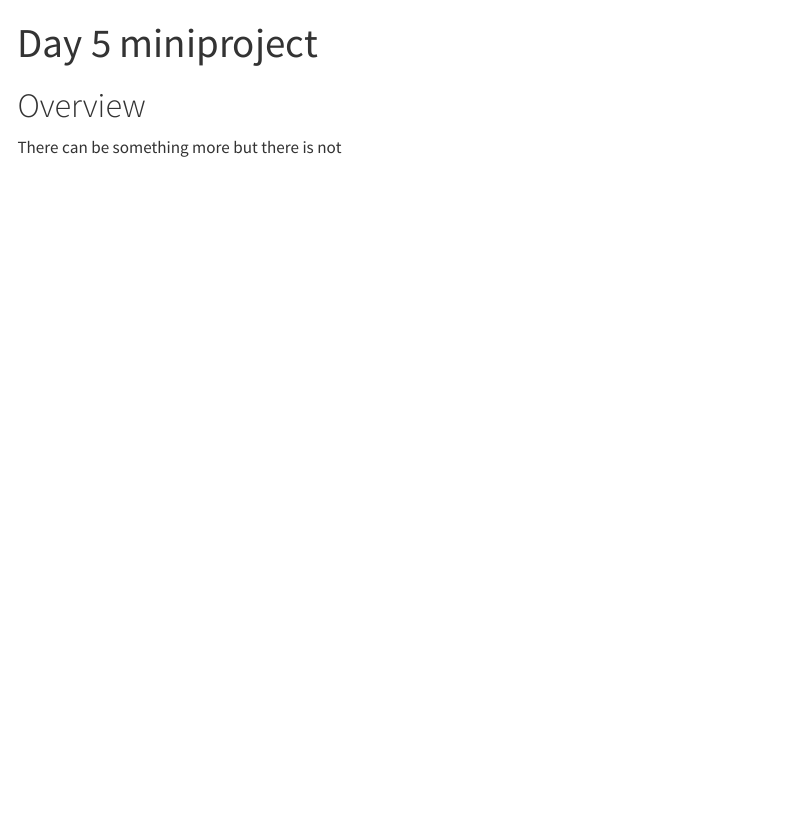
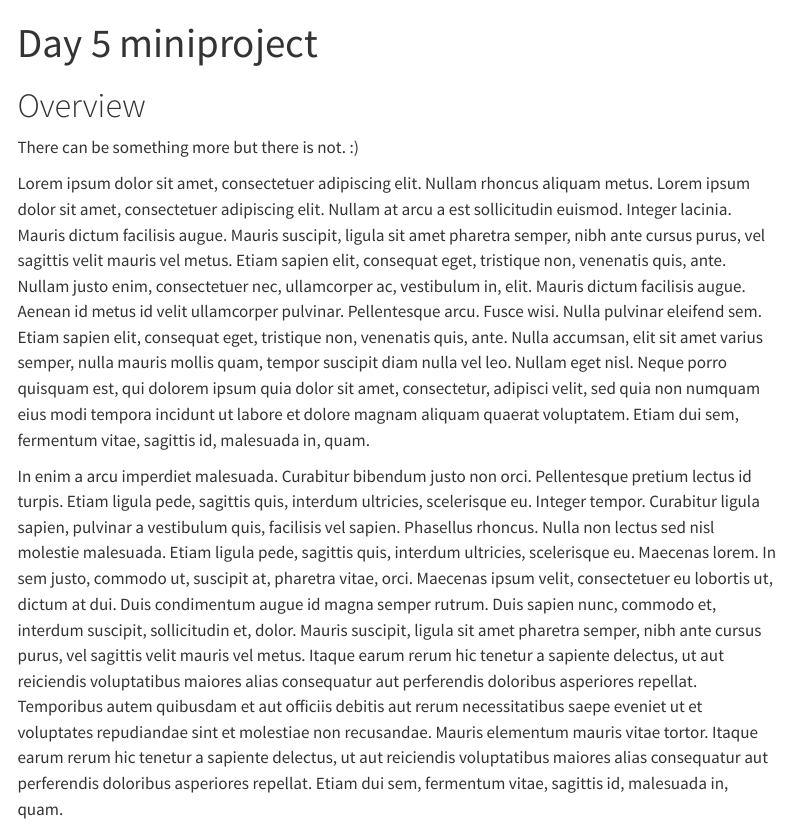
Before and after one commit to Evkamat/Day_5_miniproject_good, a Quarto document (index.qmd): the page in a window 1100 px wide, from its top. Rendered offline with R 4.5, knitr and Pandoc in place of Quarto, with nearby package versions; menus at the side of the page are left out.

Commit message:
Website update

```diff
--- a/_quarto.yml
+++ b/_quarto.yml
@@ -1,5 +1,6 @@
 project:
   type: website
+  output-dir: docs
 
 website:
   title: "Miniproject miniwebsite"
@@ -11,6 +12,11 @@ website:
       - href: data_documentation.qmd
         text: Data documentation
 
+      - href: analysis.qmd
+        text: Analysis
+
+
+
 format:
   html:
     theme:
--- a/index.qmd
+++ b/index.qmd
@@ -2,4 +2,10 @@
 title: "Day 5 miniproject"
 ---
 # Overview
-There can be something more but there is not
+There can be something more but there is not. :)
+
+
+
+Lorem ipsum dolor sit amet, consectetuer adipiscing elit. Nullam rhoncus aliquam metus. Lorem ipsum dolor sit amet, consectetuer adipiscing elit. Nullam at arcu a est sollicitudin euismod. Integer lacinia. Mauris dictum facilisis augue. Mauris suscipit, ligula sit amet pharetra semper, nibh ante cursus purus, vel sagittis velit mauris vel metus. Etiam sapien elit, consequat eget, tristique non, venenatis quis, ante. Nullam justo enim, consectetuer nec, ullamcorper ac, vestibulum in, elit. Mauris dictum facilisis augue. Aenean id metus id velit ullamcorper pulvinar. Pellentesque arcu. Fusce wisi. Nulla pulvinar eleifend sem. Etiam sapien elit, consequat eget, tristique non, venenatis quis, ante. Nulla accumsan, elit sit amet varius semper, nulla mauris mollis quam, tempor suscipit diam nulla vel leo. Nullam eget nisl. Neque porro quisquam est, qui dolorem ipsum quia dolor sit amet, consectetur, adipisci velit, sed quia non numquam eius modi tempora incidunt ut labore et dolore magnam aliquam quaerat voluptatem. Etiam dui sem, fermentum vitae, sagittis id, malesuada in, quam.
+
+In enim a arcu imperdiet malesuada. Curabitur bibendum justo non orci. Pellentesque pretium lectus id turpis. Etiam ligula pede, sagittis quis, interdum ultricies, scelerisque eu. Integer tempor. Curabitur ligula sapien, pulvinar a vestibulum quis, facilisis vel sapien. Phasellus rhoncus. Nulla non lectus sed nisl molestie malesuada. Etiam ligula pede, sagittis quis, interdum ultricies, scelerisque eu. Maecenas lorem. In sem justo, commodo ut, suscipit at, pharetra vitae, orci. Maecenas ipsum velit, consectetuer eu lobortis ut, dictum at dui. Duis condimentum augue id magna semper rutrum. Duis sapien nunc, commodo et, interdum suscipit, sollicitudin et, dolor. Mauris suscipit, ligula sit amet pharetra semper, nibh ante cursus purus, vel sagittis velit mauris vel metus. Itaque earum rerum hic tenetur a sapiente delectus, ut aut reiciendis voluptatibus maiores alias consequatur aut perferendis doloribus asperiores repellat. Temporibus autem quibusdam et aut officiis debitis aut rerum necessitatibus saepe eveniet ut et voluptates repudiandae sint et molestiae non recusandae. Mauris elementum mauris vitae tortor. Itaque earum rerum hic tenetur a sapiente delectus, ut aut reiciendis voluptatibus maiores alias consequatur aut perferendis doloribus asperiores repellat. Etiam dui sem, fermentum vitae, sagittis id, malesuada in, quam.
```
Also changed, not shown: docs/search.json (added), 50 other files.
